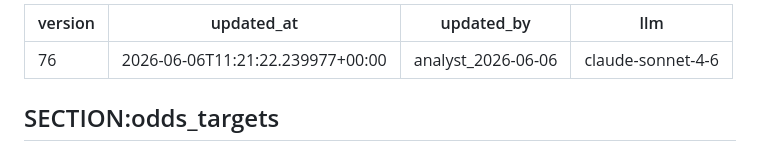
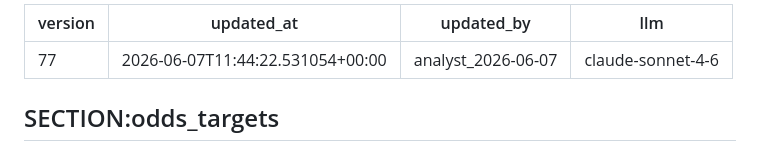
Before and after one commit to joaopgms/tobias, a Markdown page: skills/scout_skills.md, the part around the change. GitHub-like rendering.

Commit message:
analyst: patch scout_skills v77 (2026-06-07)

```diff
--- a/skills/scout_skills.md
+++ b/skills/scout_skills.md
@@ -1,7 +1,7 @@
 ---
-version: 76
-updated_at: 2026-06-06T11:21:22.239977+00:00
-updated_by: analyst_2026-06-06
+version: 77
+updated_at: 2026-06-07T11:44:22.531054+00:00
+updated_by: analyst_2026-06-07
 llm: claude-sonnet-4-6
 ---
 
```
